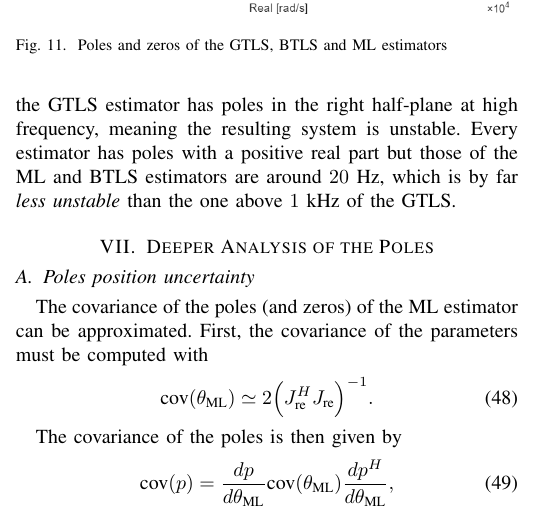
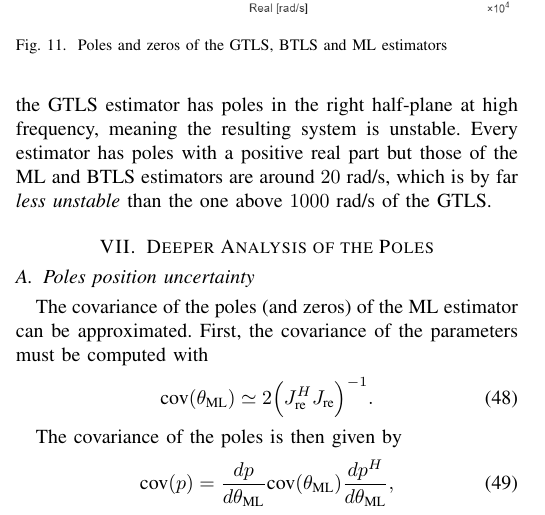
Before and after one commit to e-colot/LTI-identification, a LaTeX paper (report/main.tex, which reads report/content.tex): part of one column of page 5 of 6, cut so that both start at the same text. Compiled offline with pdfLaTeX; a missing font is replaced by an installed copy or a similar font; a LaTeX package or settings file that is missing is left out.

Commit message:
where hope wasn't enough anymore

```diff
--- a/report/content.tex
+++ b/report/content.tex
@@ -453,7 +453,7 @@ Fig.~\ref{fig:optimal_order} shows the optimal order that minimizes the AIC cost
     \label{fig:rlocus2}
 \end{figure}
 
-Finally, the poles and zeros of the GTLS, BTLS and ML estimators are shown in Fig.~\ref{fig:rlocus2}. It is here clearly visible that the GTLS estimator has poles in the right half-plane at high frequency, meaning the resulting system is unstable. Every estimator has poles with a positive real part but those of the ML and BTLS estimators are around $20$~Hz, which is by far \textit{less unstable} than the one above $1$~kHz of the GTLS.
+Finally, the poles and zeros of the GTLS, BTLS and ML estimators are shown in Fig.~\ref{fig:rlocus2}. It is here clearly visible that the GTLS estimator has poles in the right half-plane at high frequency, meaning the resulting system is unstable. Every estimator has poles with a positive real part but those of the ML and BTLS estimators are around $20$~rad/s, which is by far \textit{less unstable} than the one above $1000$~rad/s of the GTLS.
 
 \section{Deeper Analysis of the Poles}
 
```
Also changed, not shown: report/main.pdf, 4 other files.
